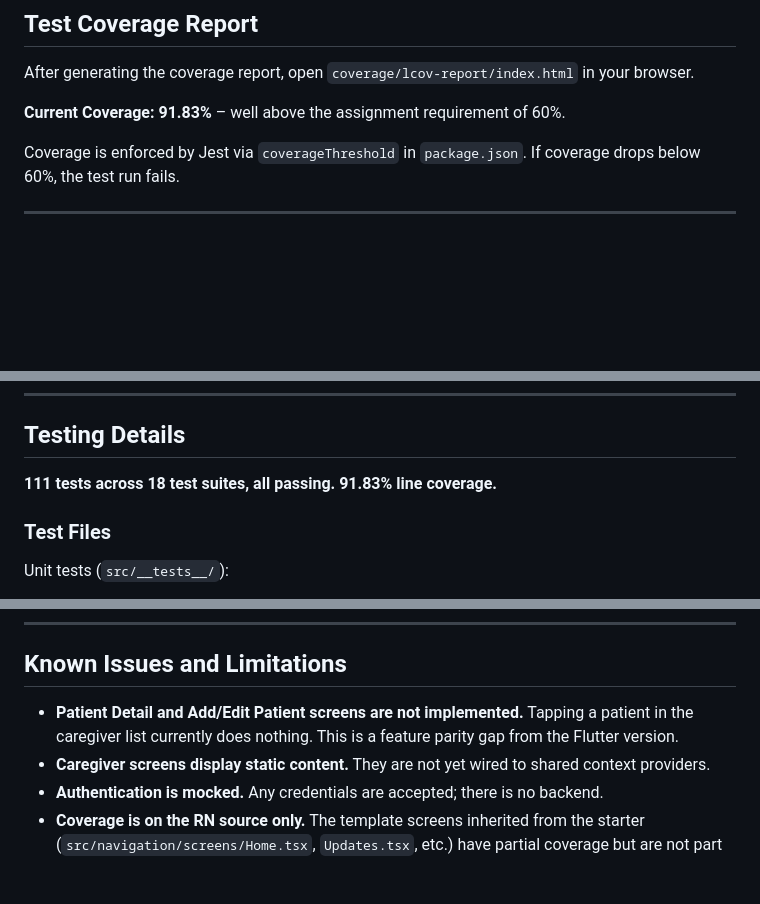
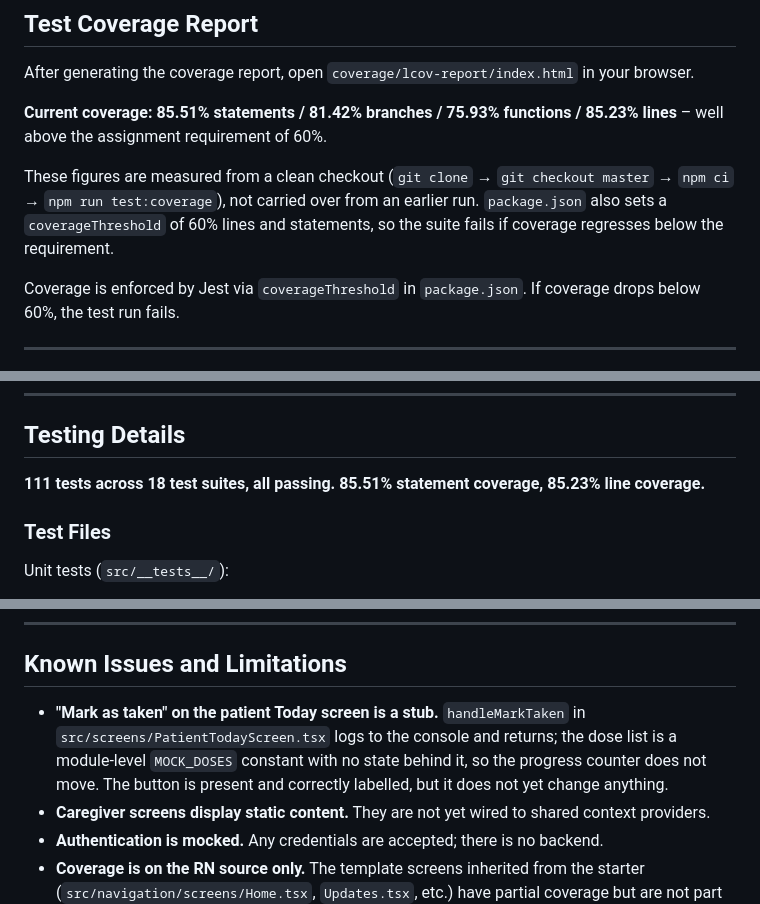
Before and after one commit to avarupter/swen661-devintel, a Markdown page: careconnect-rn/README.md, 3 parts joined by grey strips. GitHub-like rendering; blank space fills up the shorter version.

Commit message:
Correct the README coverage figures and known issues
The README claimed 91.83% line coverage in two places. No run produces that
number; a clean checkout measures 85.51% statements and 85.23% lines. Replaced
with all four measured metrics and a note that they come from a clean checkout,
plus a pointer to the coverageThreshold gate in package.json.

The known-issues list also described Add/Edit Patient as not implemented, which
is no longer true — it works, backed by PatientContext. Replaced with the
limitation that is genuinely still there: handleMarkTaken in
PatientTodayScreen.tsx is a stub that logs and returns, over a module-level
MOCK_DOSES constant, so the progress counter does not move.

Co-Authored-By: Claude Opus 5 (1M context) <noreply@anthropic.com>

```diff
--- a/careconnect-rn/README.md
+++ b/careconnect-rn/README.md
@@ -72,7 +72,13 @@ The report appears at `html-report/report.html`.
 
 After generating the coverage report, open `coverage/lcov-report/index.html` in your browser.
 
-**Current Coverage: 91.83%** – well above the assignment requirement of 60%.
+**Current coverage: 85.51% statements / 81.42% branches / 75.93% functions / 85.23% lines** –
+well above the assignment requirement of 60%.
+
+These figures are measured from a clean checkout (`git clone` → `git checkout master` → `npm ci`
+→ `npm run test:coverage`), not carried over from an earlier run. `package.json` also sets a
+`coverageThreshold` of 60% lines and statements, so the suite fails if coverage regresses below
+the requirement.
 
 Coverage is enforced by Jest via `coverageThreshold` in `package.json`. If coverage drops below 60%, the test run fails.
 
@@ -185,7 +191,7 @@ npx expo start --go      # start the dev server
 
 ## Testing Details
 
-**111 tests across 18 test suites, all passing. 91.83% line coverage.**
+**111 tests across 18 test suites, all passing. 85.51% statement coverage, 85.23% line coverage.**
 
 ### Test Files
 
@@ -238,7 +244,10 @@ The APK will be produced by EAS and a download link provided.
 
 ## Known Issues and Limitations
 
-- **Patient Detail and Add/Edit Patient screens are not implemented.** Tapping a patient in the caregiver list currently does nothing. This is a feature parity gap from the Flutter version.
+- **"Mark as taken" on the patient Today screen is a stub.** `handleMarkTaken` in
+  `src/screens/PatientTodayScreen.tsx` logs to the console and returns; the dose list is a
+  module-level `MOCK_DOSES` constant with no state behind it, so the progress counter does not
+  move. The button is present and correctly labelled, but it does not yet change anything.
 - **Caregiver screens display static content.** They are not yet wired to shared context providers.
 - **Authentication is mocked.** Any credentials are accepted; there is no backend.
 - **Coverage is on the RN source only.** The template screens inherited from the starter (`src/navigation/screens/Home.tsx`, `Updates.tsx`, etc.) have partial coverage but are not part of the CareConnect app.
```
